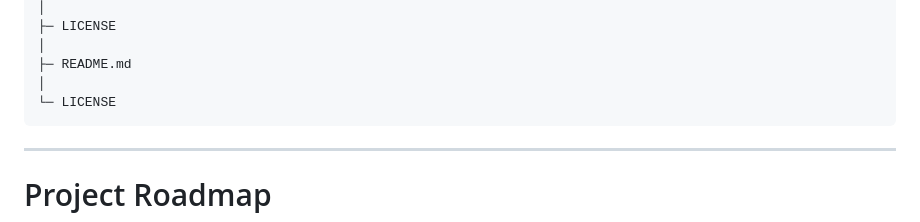
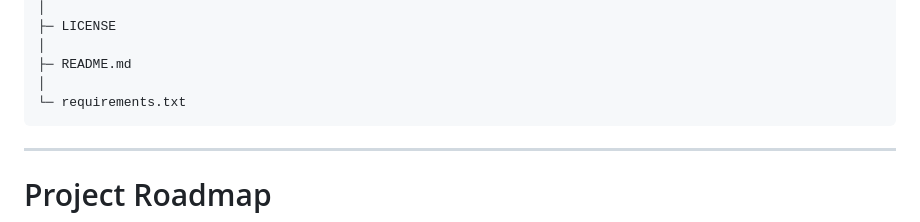
Before and after one commit to hemasri-gugg/streamflow_platform_analytics, a Markdown page: README.md, the part around the change. Rendered like a GitHub page.

Commit message:
Update README to reflect addition of requirements.txt file

````diff
--- a/README.md
+++ b/README.md
@@ -391,7 +391,7 @@ StreamFlow-Platform-Analytics/
 │
 ├─ README.md
 │
-└─ LICENSE
+└─ requirements.txt
 ```
 
 ---
````
